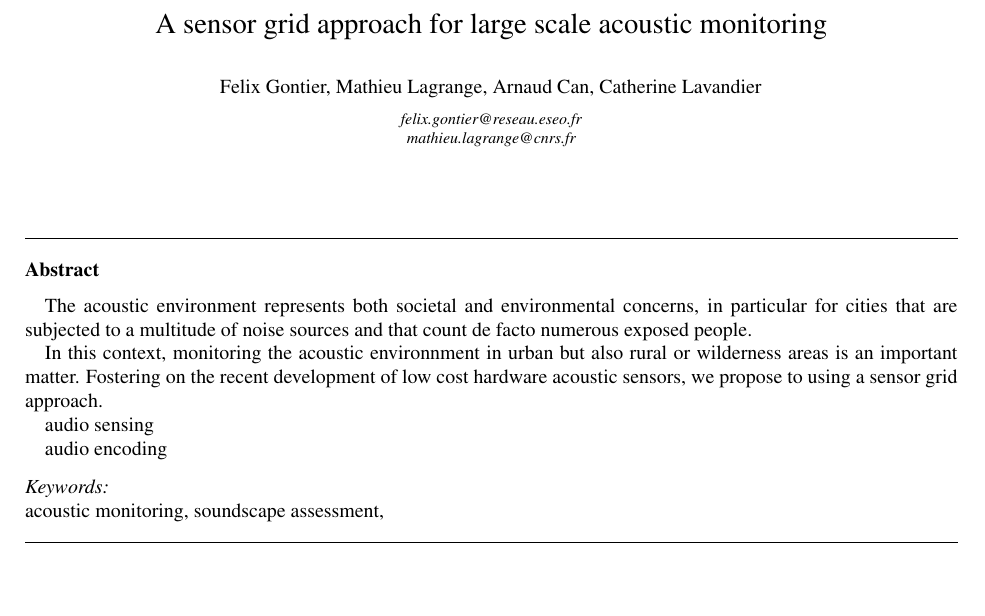
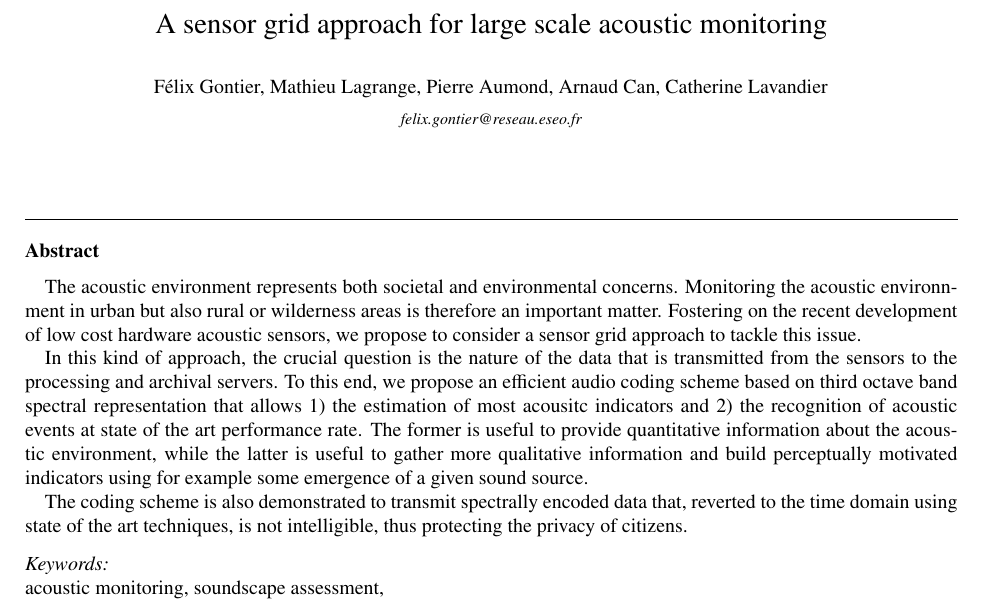
Before and after one commit to felixgontier/cense-coder, a LaTeX paper (paper/article.tex): part of page 1 of 13, cut so that both start at the same text, the shorter picture padded with empty space. Compiled offline with pdfLaTeX.

Commit message:
abstract done

```diff
--- a/paper/article.tex
+++ b/paper/article.tex
@@ -89,22 +89,18 @@
 %% \address[label1]{}
 %% \address[label2]{}
 
-\author{Felix Gontier, Mathieu Lagrange, Arnaud Can, Catherine Lavandier}
+\author{F\'elix Gontier, Mathieu Lagrange, Pierre Aumond, Arnaud Can, Catherine Lavandier}
 
-\address{felix.gontier@reseau.eseo.fr \\ mathieu.lagrange@cnrs.fr}
+\address{felix.gontier@reseau.eseo.fr}
 
 \begin{abstract}
 %% Text of abstract
 
-The acoustic environment represents both societal and environmental concerns, in particular for cities that are subjected to a multitude of noise sources and that count de facto numerous exposed people.
+The acoustic environment represents both societal and environmental concerns. Monitoring the acoustic environnment in urban but also rural or wilderness areas is therefore an important matter. Fostering on the recent development of low cost hardware acoustic sensors, we propose to consider a sensor grid approach to tackle this issue.
 
-In this context, monitoring the acoustic environnment in urban but also rural or wilderness areas is an important matter. Fostering on the recent development of low cost hardware acoustic sensors, we propose to using a sensor grid approach.
+In this kind of approach, the crucial question is the nature of the data that is transmitted from the sensors to the processing and archival servers. To this end, we propose an efficient audio coding scheme based on third octave band spectral representation that allows 1) the estimation of most acousitc indicators and 2) the recognition of acoustic events at state of the art performance rate. The former is useful to provide quantitative information about the acoustic environment, while the latter is useful to gather more qualitative information and build perceptually motivated indicators using for example some emergence of a given sound source.
 
-audio sensing
-
-audio encoding
-
-
+The coding scheme is also demonstrated to transmit spectrally encoded data that, reverted to the time domain using state of the art techniques, is not intelligible, thus protecting the privacy of citizens.
 
 \end{abstract}
 
```
